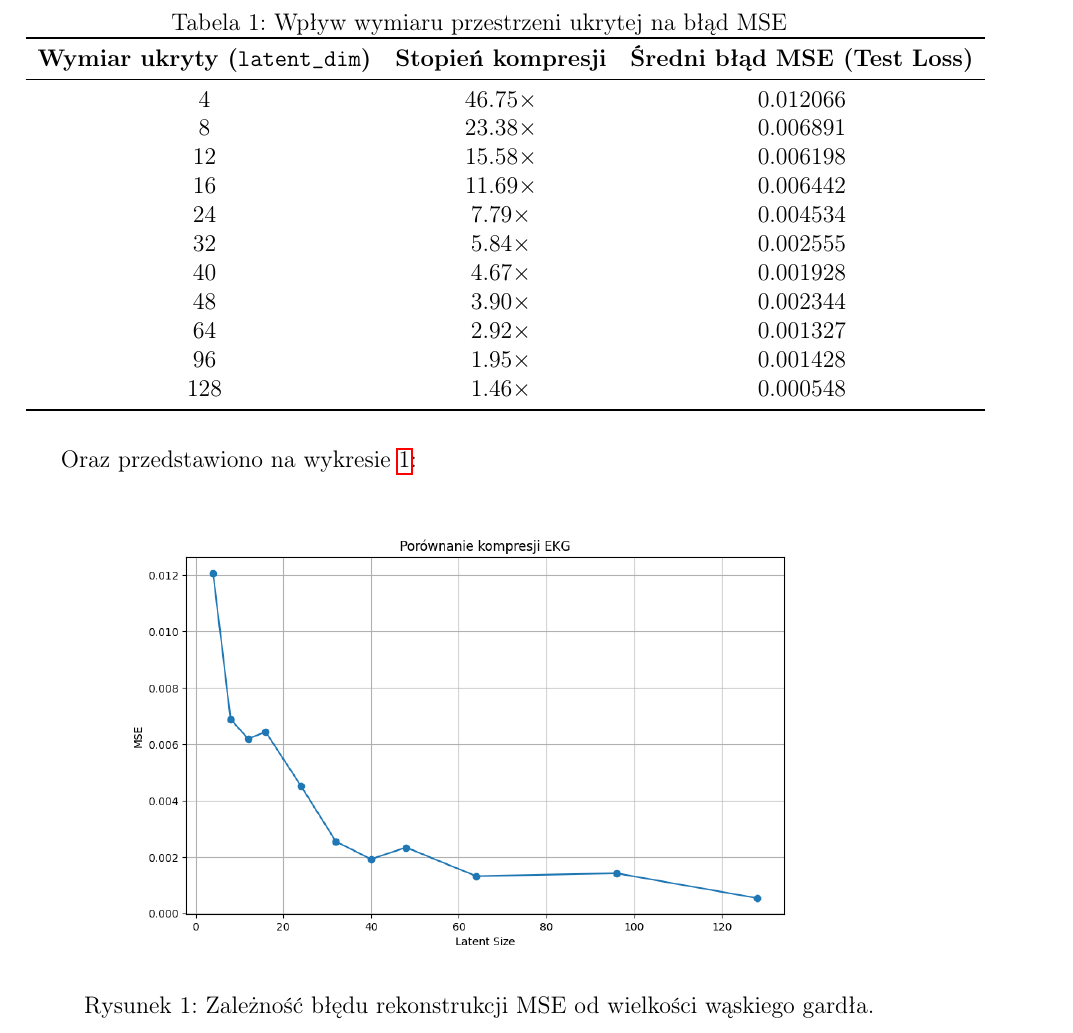
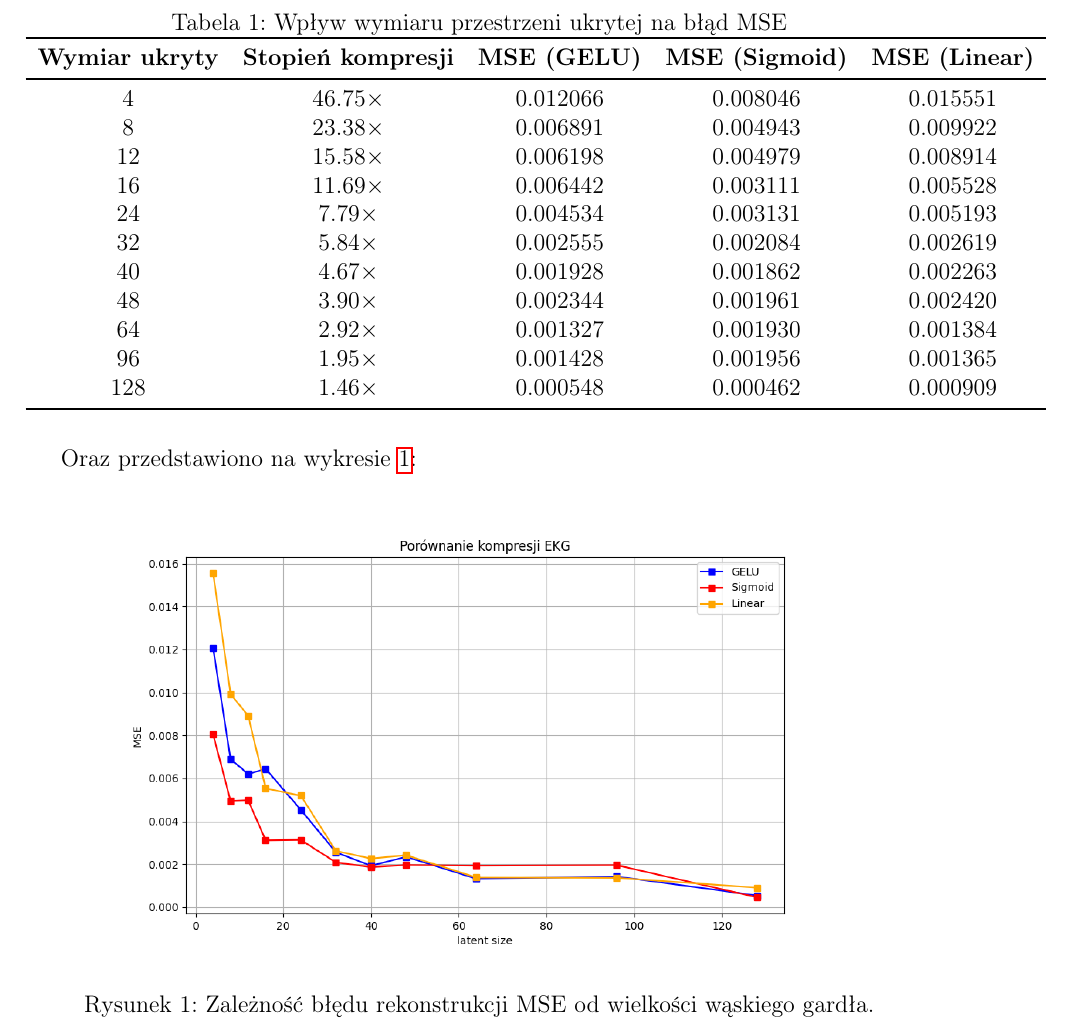
Before and after one commit to Krzysztof122/EKG-compression, a LaTeX document (docs/report.tex): part of page 5 of 7, cut so that both start at the same text. Compiled offline with pdfLaTeX.

Commit message:
added different activation functions

```diff
--- a/docs/report.tex
+++ b/docs/report.tex
@@ -1,10 +1,10 @@
 \documentclass[12pt,a4paper]{article}
 \usepackage[utf8]{inputenc}
-\usepackage[polish]{babel}
 \usepackage[T1]{fontenc}
 \usepackage{amsmath}
 \usepackage{amsfonts}
 \usepackage{amssymb}
+\usepackage[polish]{babel}
 \usepackage{graphicx}
 \usepackage{geometry}
 \usepackage{booktabs}
@@ -108,20 +108,20 @@ W tabeli \ref{tab:wyniki} przedstawiono przykładowe, uzyskane eksperymentalnie
 \centering
 \caption{Wpływ wymiaru przestrzeni ukrytej na błąd MSE}
 \label{tab:wyniki}
-\begin{tabular}{ccc}
+\begin{tabular}{ccccc}
 \toprule
-\textbf{Wymiar ukryty (\texttt{latent\_dim})} & \textbf{Stopień kompresji} & \textbf{Średni błąd MSE (Test Loss)} \\ \midrule
-4   & 46.75$\times$ & 0.012066 \\
-8   & 23.38$\times$ & 0.006891 \\
-12  & 15.58$\times$ & 0.006198 \\
-16  & 11.69$\times$ & 0.006442 \\
-24  & 7.79$\times$  & 0.004534 \\
-32  & 5.84$\times$  & 0.002555 \\
-40  & 4.67$\times$  & 0.001928 \\
-48  & 3.90$\times$  & 0.002344 \\
-64  & 2.92$\times$  & 0.001327 \\
-96  & 1.95$\times$  & 0.001428 \\
-128 & 1.46$\times$  & 0.000548 \\
+\textbf{Wymiar ukryty} & \textbf{Stopień kompresji} & \textbf{MSE (GELU)} & \textbf{MSE (Sigmoid)} & \textbf{MSE (Linear)} \\ \midrule
+4   & 46.75$\times$ & 0.012066 & 0.008046 & 0.015551 \\
+8   & 23.38$\times$ & 0.006891 & 0.004943 & 0.009922 \\
+12  & 15.58$\times$ & 0.006198 & 0.004979 & 0.008914 \\
+16  & 11.69$\times$ & 0.006442 & 0.003111 & 0.005528 \\
+24  & 7.79$\times$  & 0.004534 & 0.003131 & 0.005193 \\
+32  & 5.84$\times$  & 0.002555 & 0.002084 & 0.002619 \\
+40  & 4.67$\times$  & 0.001928 & 0.001862 & 0.002263 \\
+48  & 3.90$\times$  & 0.002344 & 0.001961 & 0.002420 \\
+64  & 2.92$\times$  & 0.001327 & 0.001930 & 0.001384 \\
+96  & 1.95$\times$  & 0.001428 & 0.001956 & 0.001365 \\
+128 & 1.46$\times$  & 0.000548 & 0.000462 & 0.000909 \\
 \bottomrule
 \end{tabular}
 \end{table}
@@ -129,7 +129,7 @@ W tabeli \ref{tab:wyniki} przedstawiono przykładowe, uzyskane eksperymentalnie
 Oraz przedstawiono na wykresie \ref{fig:wykres_mse_results}:
 \begin{figure}[H]
 \centering
-\includegraphics[width=0.85\textwidth]{../plots/mse_results_graph.png}
+\includegraphics[width=0.85\textwidth]{../plots/mse_results_graph_new.png}
 \caption{Zależność błędu rekonstrukcji MSE od wielkości wąskiego gardła.}
 \label{fig:wykres_mse_results}
 \end{figure}
```
Also changed, not shown: docs/report.pdf, plots/mse_results_graph_new.png (added), 2 other files.
